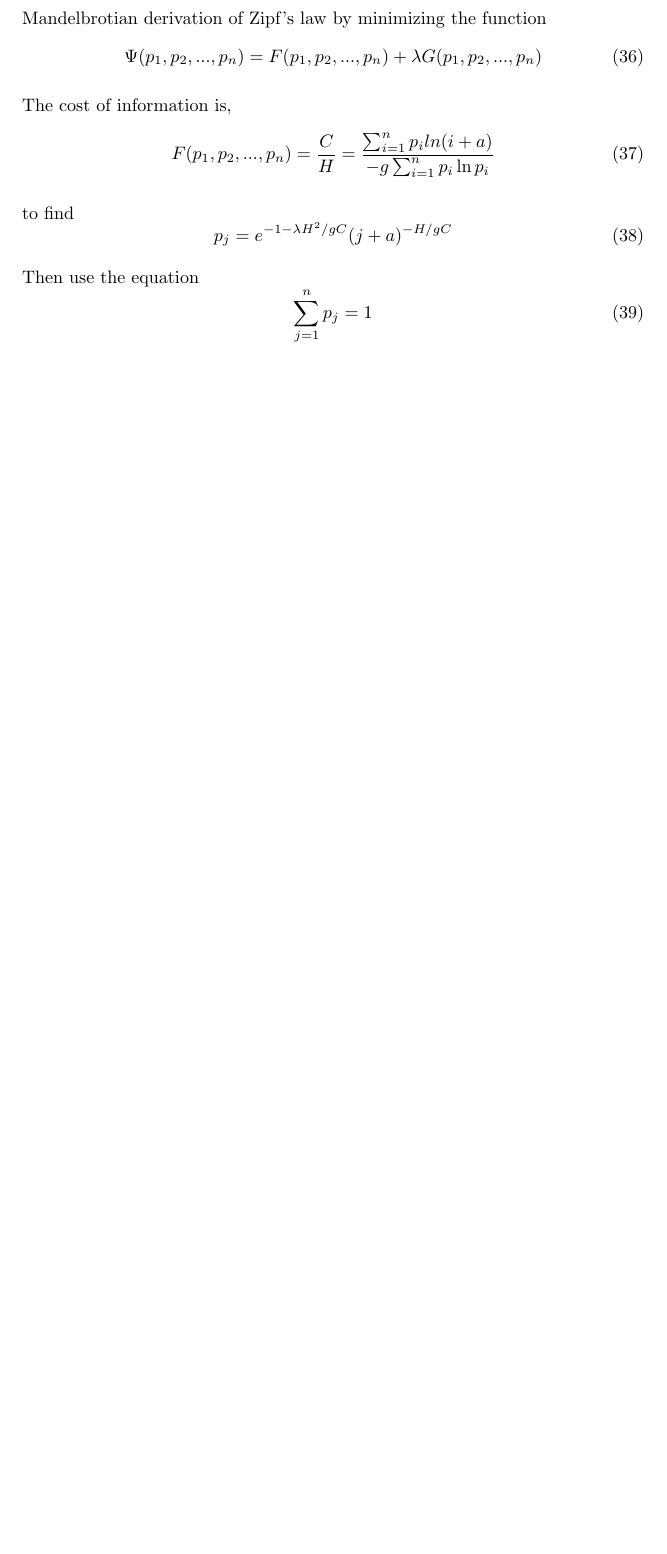
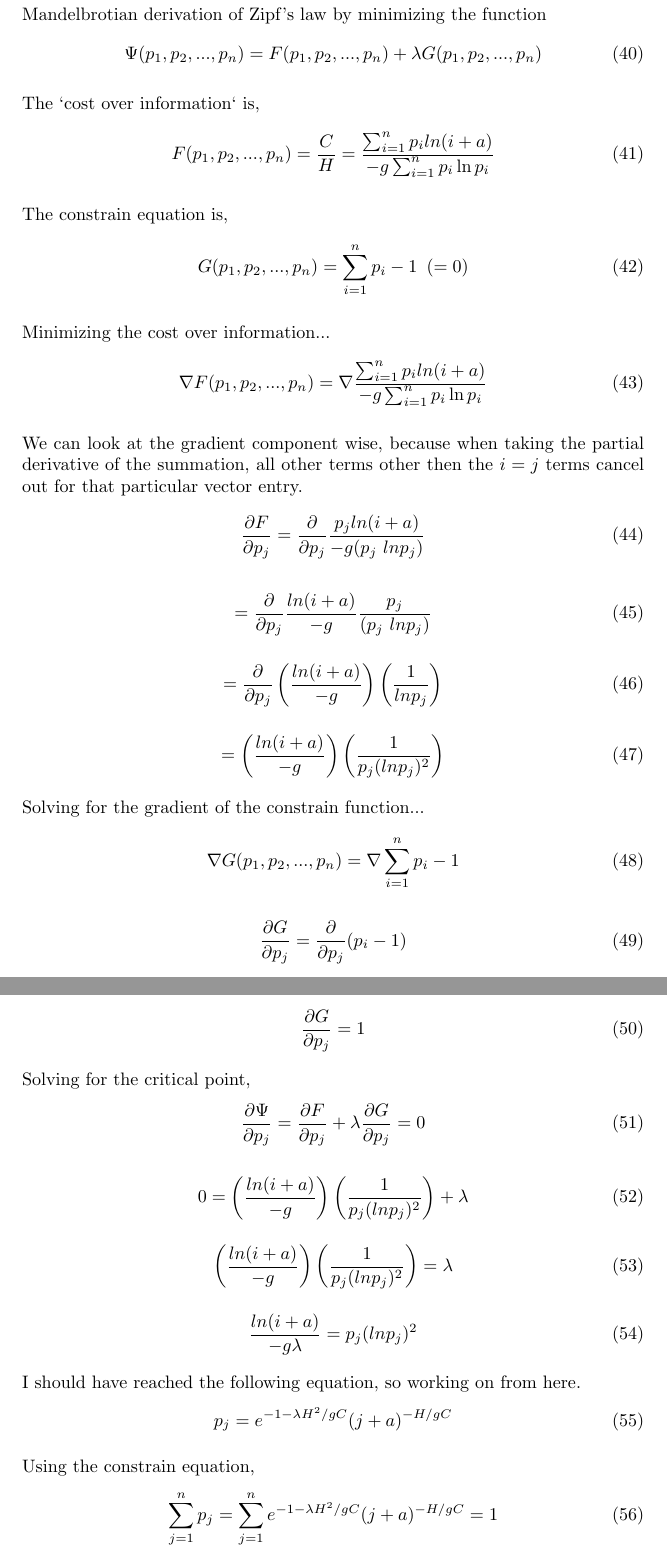
Before and after one commit to Evelios/POCS_Assignment_05, a LaTeX document (latex/main.tex, which reads latex/problem2.tex): part of page 5 of 6 before the commit and two parts of pages 6 and 7 of 7 after it, the two joined at a grey line, cut so that both start at the same text, the shorter picture padded with empty space. Compiled offline with pdfLaTeX.

Commit message:
More Progress

```diff
--- a/latex/problem2.tex
+++ b/latex/problem2.tex
@@ -8,7 +8,7 @@ Mandelbrotian derivation of Zipf's law by minimizing the function
   \addtag
 \]
 
-The cost of information is,
+The `cost over information` is,
 \[
   F(p_1, p_2, ..., p_n)
   =
@@ -26,7 +26,165 @@ The cost of information is,
   \addtag
 \]
 
-to find
+The constrain equation is,
+\[
+  G(p_1, p_2, ..., p_n) =
+  \sum_{i=1}^{n}
+    p_i - 1
+  \, \, \, (= 0)
+  \addtag
+\]
+
+Minimizing the cost over information...
+\[
+  \nabla F(p_1, p_2, ..., p_n)
+  =
+  \nabla
+  \frac{
+    \sum_{i=1}^{n}
+      p_i
+      ln(i + a)
+  }{
+    -g
+    \sum_{i=1}^{n}
+      p_i \ln p_i
+  }
+  \addtag
+\]
+
+We can look at the gradient component wise, because when taking the partial derivative of the summation, all other terms other then the $i = j$ terms cancel out for that particular vector entry.
+\[
+  \frac{\partial F}{\partial p_j}
+  =
+  \frac{\partial}{\partial p_j}
+  \frac{
+      p_j
+      ln(i + a)
+  }{
+    -g
+     (p_j \ ln p_j)
+  }
+  \addtag
+\]
+
+\[
+  =
+  \frac{\partial}{\partial p_j}
+  \frac{ln(i + a)}{-g}
+  \frac{
+      p_j
+  }{
+     (p_j \ ln p_j)
+  }
+  \addtag
+\]
+
+\[
+  =
+  \frac{\partial}{\partial p_j}
+  \left(
+    \frac{ln(i + a)}{-g}
+  \right)
+  \left(
+    \frac{1}{ln p_j}
+  \right)
+  \addtag
+\]
+
+\[
+  =
+  \left(
+    \frac{ln(i + a)}{-g}
+  \right)
+  \left(
+    \frac{
+      1
+    }{
+      p_j(ln p_j)^2
+    }
+  \right)
+  \addtag
+\]
+
+Solving for the gradient of the constrain function...
+\[
+  \nabla G(p_1, p_2, ..., p_n) =
+  \nabla
+  \sum_{i=1}^{n}
+    p_i - 1
+  \addtag
+\]
+
+\[
+  \frac{\partial G}{\partial p_j}
+  =
+  \frac{\partial}{\partial p_j}
+  (p_i - 1)
+  \addtag
+\]
+
+\[
+  \frac{\partial G}{\partial p_j}
+  =
+  1
+  \addtag
+\]
+
+Solving for the critical point,
+\[
+  \frac{\partial \Psi}{\partial p_j}
+  =
+  \frac{\partial F}{\partial p_j}
+  +
+  \lambda
+  \frac{\partial G}{\partial p_j}
+  =
+  0
+  \addtag
+\]
+
+\[
+  0
+  =
+  \left(
+    \frac{ln(i + a)}{-g}
+  \right)
+  \left(
+    \frac{
+      1
+    }{
+      p_j(ln p_j)^2
+    }
+  \right)
+  +
+  \lambda
+  \addtag
+\]
+
+\[
+  \left(
+    \frac{ln(i + a)}{-g}
+  \right)
+  \left(
+    \frac{
+      1
+    }{
+      p_j(ln p_j)^2
+    }
+  \right)
+  =
+  \lambda
+  \addtag
+\]
+
+\[
+  \frac{ln(i + a)}{-g \lambda}
+  =
+  p_j(ln p_j)^2
+  \addtag
+\]
+
+I should have reached the following equation, so working on from here.
 \[
   p_j
   =
@@ -40,11 +198,21 @@ to find
   \addtag
 \]
 
-Then use the equation
+Using the constrain equation,
 \[
   \sum_{j=1}^{n}
     p_j
-  = 1
+  =
+  \sum_{j=1}^{n}
+    e^{
+      -1 -
+      \lambda H^2 / gC
+    }
+    (j + a)^{
+      -H / gC
+    }
+  =
+  1
   \addtag
 \]
 
```
Also changed, not shown: latex/problem1.tex (+52 -0 lines), latex/problem4.tex (+4 -0 lines), latex/main.pdf, latex/problem2.tex (31 more changed lines), 4 other files.
